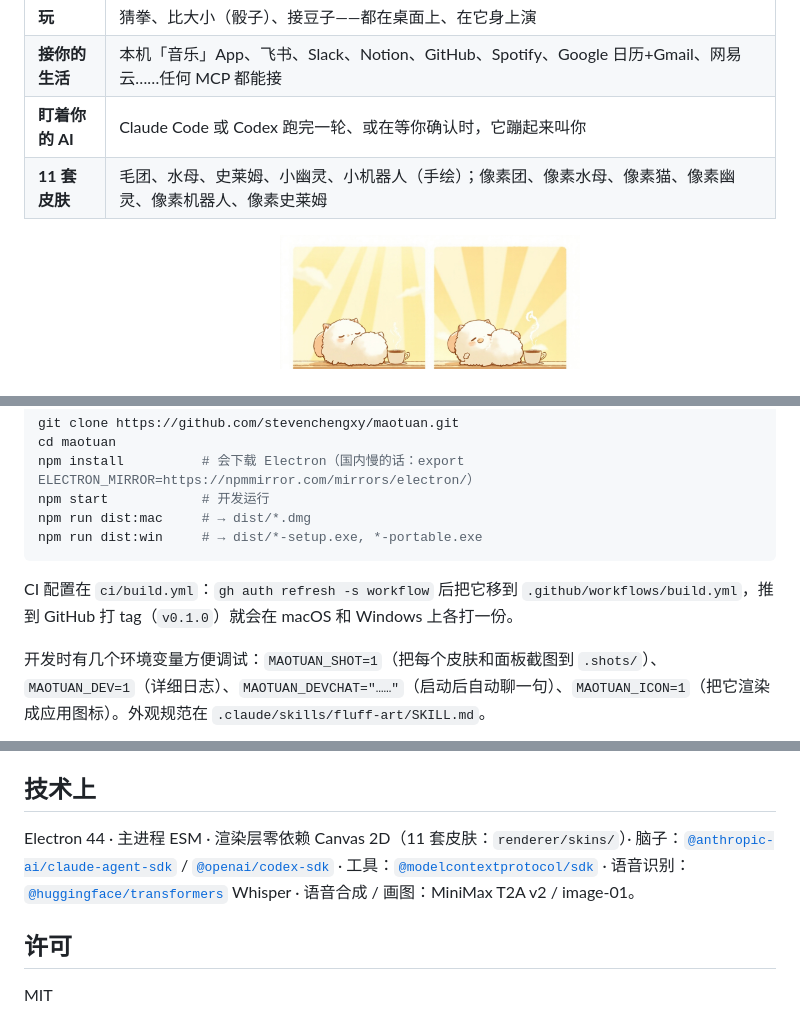
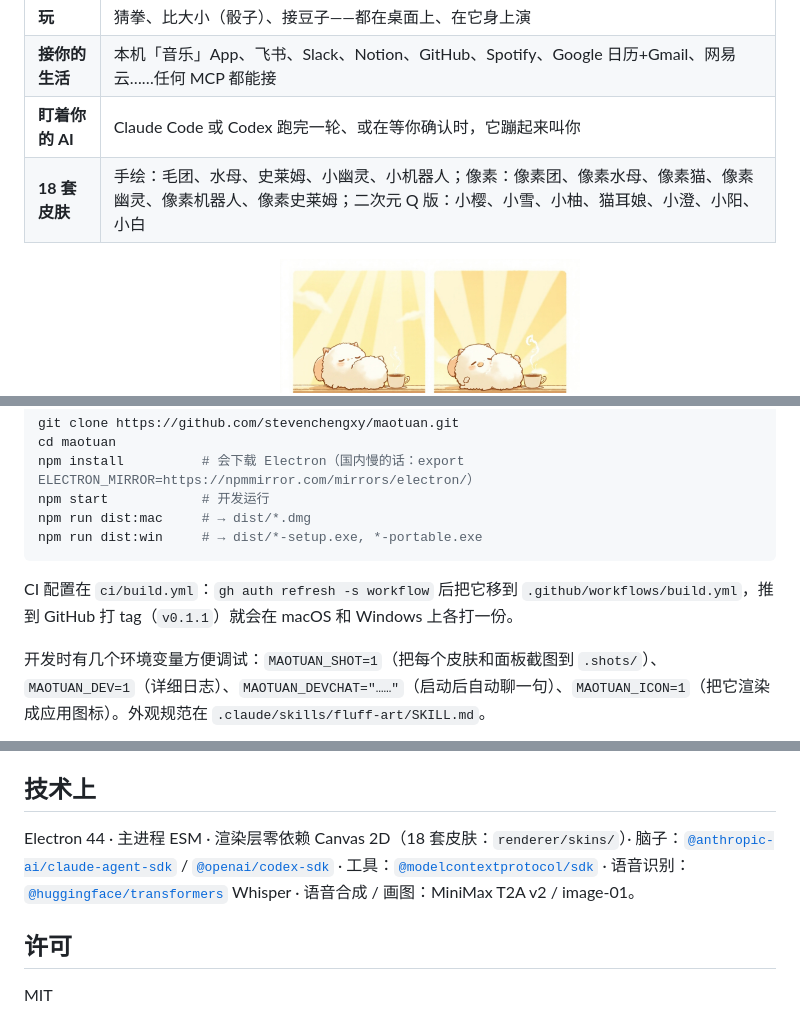
Before and after one commit to stevenchengxy/maotuan, a Markdown page: README.md, 3 parts joined by grey strips. Drawn GitHub-style.

````diff
--- a/README.md
+++ b/README.md
@@ -29,7 +30,7 @@
 | **玩** | 猜拳、比大小（骰子）、接豆子——都在桌面上、在它身上演 |
 | **接你的生活** | 本机「音乐」App、飞书、Slack、Notion、GitHub、Spotify、Google 日历+Gmail、网易云……任何 MCP 都能接 |
 | **盯着你的 AI** | Claude Code 或 Codex 跑完一轮、或在等你确认时，它蹦起来叫你 |
-| **11 套皮肤** | 毛团、水母、史莱姆、小幽灵、小机器人（手绘）；像素团、像素水母、像素猫、像素幽灵、像素机器人、像素史莱姆 |
+| **18 套皮肤** | 手绘：毛团、水母、史莱姆、小幽灵、小机器人；像素：像素团、像素水母、像素猫、像素幽灵、像素机器人、像素史莱姆；二次元 Q 版：小樱、小雪、小柚、猫耳娘、小澄、小阳、小白 |
 
 <p align="center">
   <img src="docs/book.png" width="420" alt="绘本">
@@ -126,7 +127,7 @@ npm run dist:mac     # → dist/*.dmg
 npm run dist:win     # → dist/*-setup.exe, *-portable.exe
 ```
 
-CI 配置在 `ci/build.yml`：`gh auth refresh -s workflow` 后把它移到 `.github/workflows/build.yml`，推到 GitHub 打 tag（`v0.1.0`）就会在 macOS 和 Windows 上各打一份。
+CI 配置在 `ci/build.yml`：`gh auth refresh -s workflow` 后把它移到 `.github/workflows/build.yml`，推到 GitHub 打 tag（`v0.1.1`）就会在 macOS 和 Windows 上各打一份。
 
 开发时有几个环境变量方便调试：`MAOTUAN_SHOT=1`（把每个皮肤和面板截图到 `.shots/`）、`MAOTUAN_DEV=1`（详细日志）、`MAOTUAN_DEVCHAT="……"`（启动后自动聊一句）、`MAOTUAN_ICON=1`（把它渲染成应用图标）。外观规范在 `.claude/skills/fluff-art/SKILL.md`。
 
@@ -155,7 +156,7 @@ CI 配置在 `ci/build.yml`：`gh auth refresh -s workflow` 后把它移到 `.gi
 
 ## 技术上
 
-Electron 44 · 主进程 ESM · 渲染层零依赖 Canvas 2D（11 套皮肤：`renderer/skins/`）· 脑子：[`@anthropic-ai/claude-agent-sdk`](https://www.npmjs.com/package/@anthropic-ai/claude-agent-sdk) / [`@openai/codex-sdk`](https://www.npmjs.com/package/@openai/codex-sdk) · 工具：[`@modelcontextprotocol/sdk`](https://www.npmjs.com/package/@modelcontextprotocol/sdk) · 语音识别：[`@huggingface/transformers`](https://www.npmjs.com/package/@huggingface/transformers) Whisper · 语音合成 / 画图：MiniMax T2A v2 / image-01。
+Electron 44 · 主进程 ESM · 渲染层零依赖 Canvas 2D（18 套皮肤：`renderer/skins/`）· 脑子：[`@anthropic-ai/claude-agent-sdk`](https://www.npmjs.com/package/@anthropic-ai/claude-agent-sdk) / [`@openai/codex-sdk`](https://www.npmjs.com/package/@openai/codex-sdk) · 工具：[`@modelcontextprotocol/sdk`](https://www.npmjs.com/package/@modelcontextprotocol/sdk) · 语音识别：[`@huggingface/transformers`](https://www.npmjs.com/package/@huggingface/transformers) Whisper · 语音合成 / 画图：MiniMax T2A v2 / image-01。
 
 ## 许可
 
````
Also changed, not shown: other parts of README.md (+1 -0 lines), docs/chibi-sheet.png (added), 7 other files.
